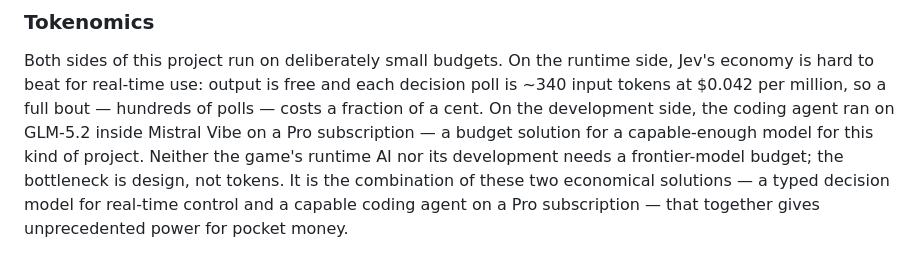
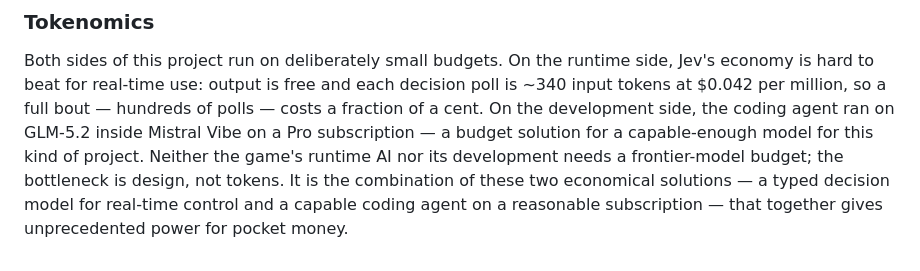
Before and after one commit to dagfinndybvig/Fight, a Markdown page: README.md, the part around the change. Drawn GitHub-style.

Commit message:
Update subscription description in README

```diff
--- a/README.md
+++ b/README.md
@@ -205,5 +205,5 @@ this kind of project. Neither the game's runtime AI nor its development
 needs a frontier-model budget; the bottleneck is design, not tokens. It
 is the combination of these two economical solutions — a typed
 decision model for real-time control and a capable coding agent on a
-Pro subscription — that together gives unprecedented power for pocket
+reasonable subscription — that together gives unprecedented power for pocket
 money.
```
